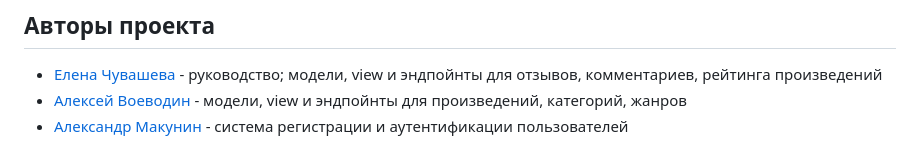
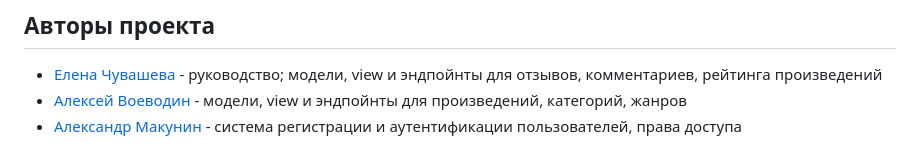
Before and after one commit to ElenaChuvasheva/api_yamdb, a Markdown page: README.md, the part around the change. GitHub-like rendering.

```diff
--- a/README.md
+++ b/README.md
@@ -108,4 +108,4 @@ http://127.0.0.1:8000/redoc/
 
 - [Елена Чувашева](https://github.com/ElenaChuvasheva) - руководство; модели, view и эндпойнты для отзывов, комментариев, рейтинга произведений
 - [Алексей Воеводин](https://github.com/voevoda173) - модели, view и эндпойнты для произведений, категорий, жанров
-- [Александр Макунин](https://github.com/madmas11) - система регистрации и аутентификации пользователей
+- [Александр Макунин](https://github.com/madmas11) - система регистрации и аутентификации пользователей, права доступа
```
